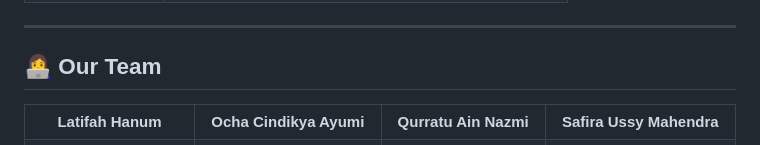
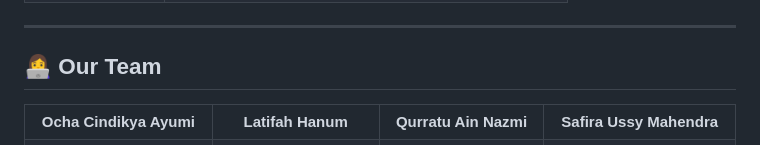
Before and after one commit to MPPL01022026/Kelompok-16, a Markdown page: README.md, the part around one of its changes. GitHub-like rendering.

```diff
--- a/README.md
+++ b/README.md
@@ -104,8 +104,8 @@
 
 <table align="center" width="100%">
   <tr align="center">
+    <td><b>Ocha Cindikya Ayumi</b></td>
     <td><b>Latifah Hanum</b></td>
-    <td><b>Ocha Cindikya Ayumi</b></td>
     <td><b>Qurratu Ain Nazmi</b></td>
     <td><b>Safira Ussy Mahendra</b></td>
   </tr>
```
Also changed, not shown: other parts of README.md (+1 -1 lines).
